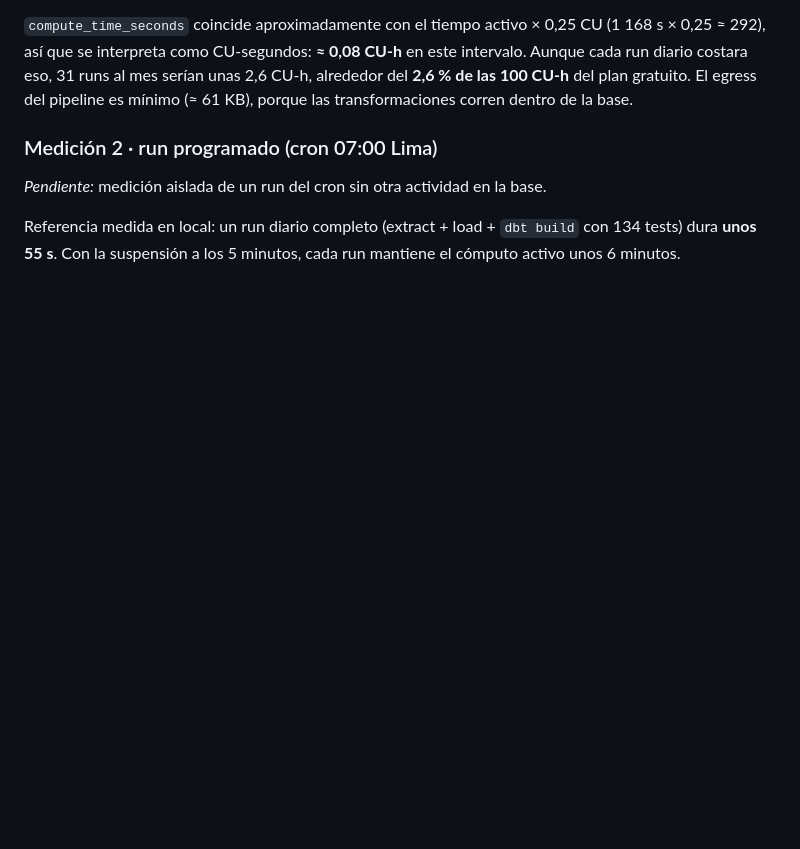
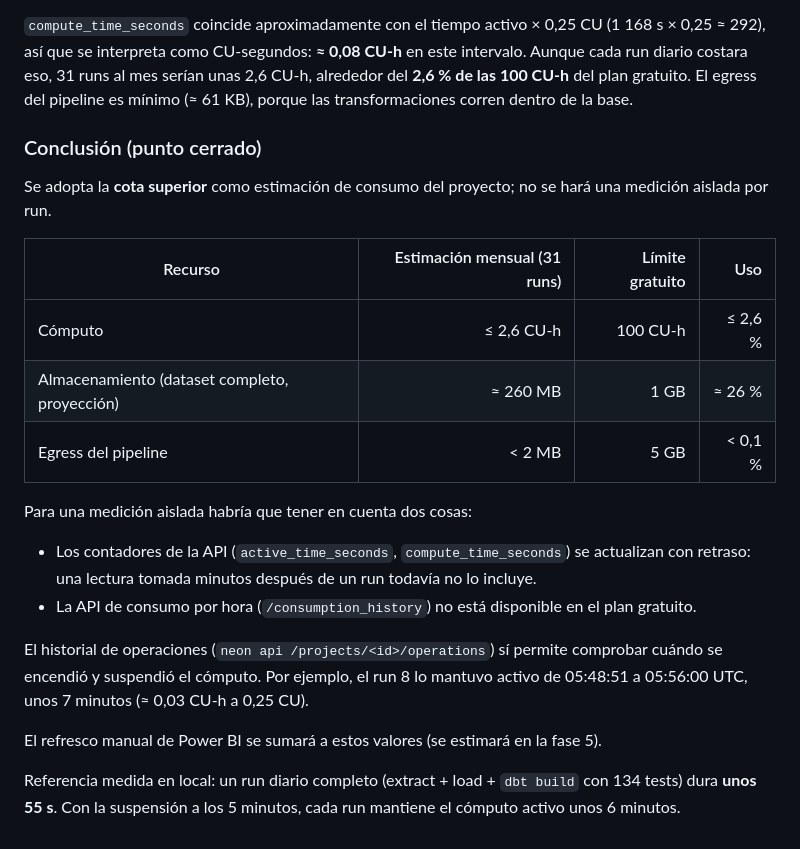
Before and after one commit to AnaMedinaAguirre/pipeline-etl-retail, a Markdown page: docs/consumo_neon.md, the part around the change. Drawn GitHub-style; blank space fills up the shorter version.

```diff
--- a/docs/consumo_neon.md
+++ b/docs/consumo_neon.md
@@ -86,9 +86,27 @@ intervalo. Aunque cada run diario costara eso, 31 runs al mes serían unas 2,6 C
 del **2,6 % de las 100 CU-h** del plan gratuito. El egress del pipeline es mínimo (≈ 61 KB),
 porque las transformaciones corren dentro de la base.
 
-### Medición 2 · run programado (cron 07:00 Lima)
+### Conclusión (punto cerrado)
 
-*Pendiente:* medición aislada de un run del cron sin otra actividad en la base.
+Se adopta la **cota superior** como estimación de consumo del proyecto; no se hará una
+medición aislada por run.
+
+| Recurso | Estimación mensual (31 runs) | Límite gratuito | Uso |
+|---|---:|---:|---:|
+| Cómputo | ≤ 2,6 CU-h | 100 CU-h | ≤ 2,6 % |
+| Almacenamiento (dataset completo, proyección) | ≈ 260 MB | 1 GB | ≈ 26 % |
+| Egress del pipeline | < 2 MB | 5 GB | < 0,1 % |
+
+Para una medición aislada habría que tener en cuenta dos cosas:
+- Los contadores de la API (`active_time_seconds`, `compute_time_seconds`) se actualizan con
+  retraso: una lectura tomada minutos después de un run todavía no lo incluye.
+- La API de consumo por hora (`/consumption_history`) no está disponible en el plan gratuito.
+
+El historial de operaciones (`neon api /projects/<id>/operations`) sí permite comprobar cuándo
+se encendió y suspendió el cómputo. Por ejemplo, el run 8 lo mantuvo activo de 05:48:51 a
+05:56:00 UTC, unos 7 minutos (≈ 0,03 CU-h a 0,25 CU).
+
+El refresco manual de Power BI se sumará a estos valores (se estimará en la fase 5).
 
 Referencia medida en local: un run diario completo (extract + load + `dbt build` con 134
 tests) dura **unos 55 s**. Con la suspensión a los 5 minutos, cada run mantiene el cómputo
```
Also changed, not shown: README.md (+19 -0 lines), docs/img/issue_pipeline_fallido.png (added), docs/img/workflow_fallido_run9.png (added), 1 other file.
